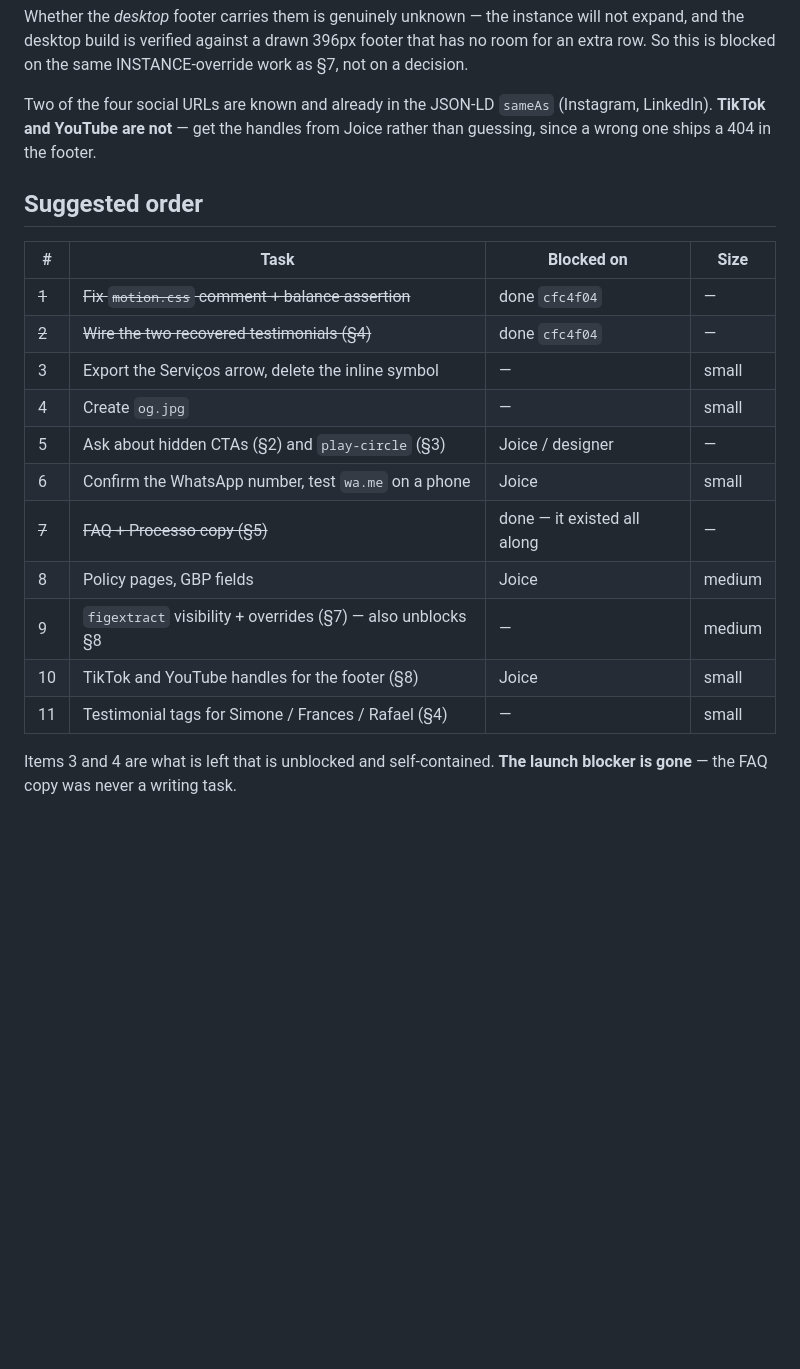
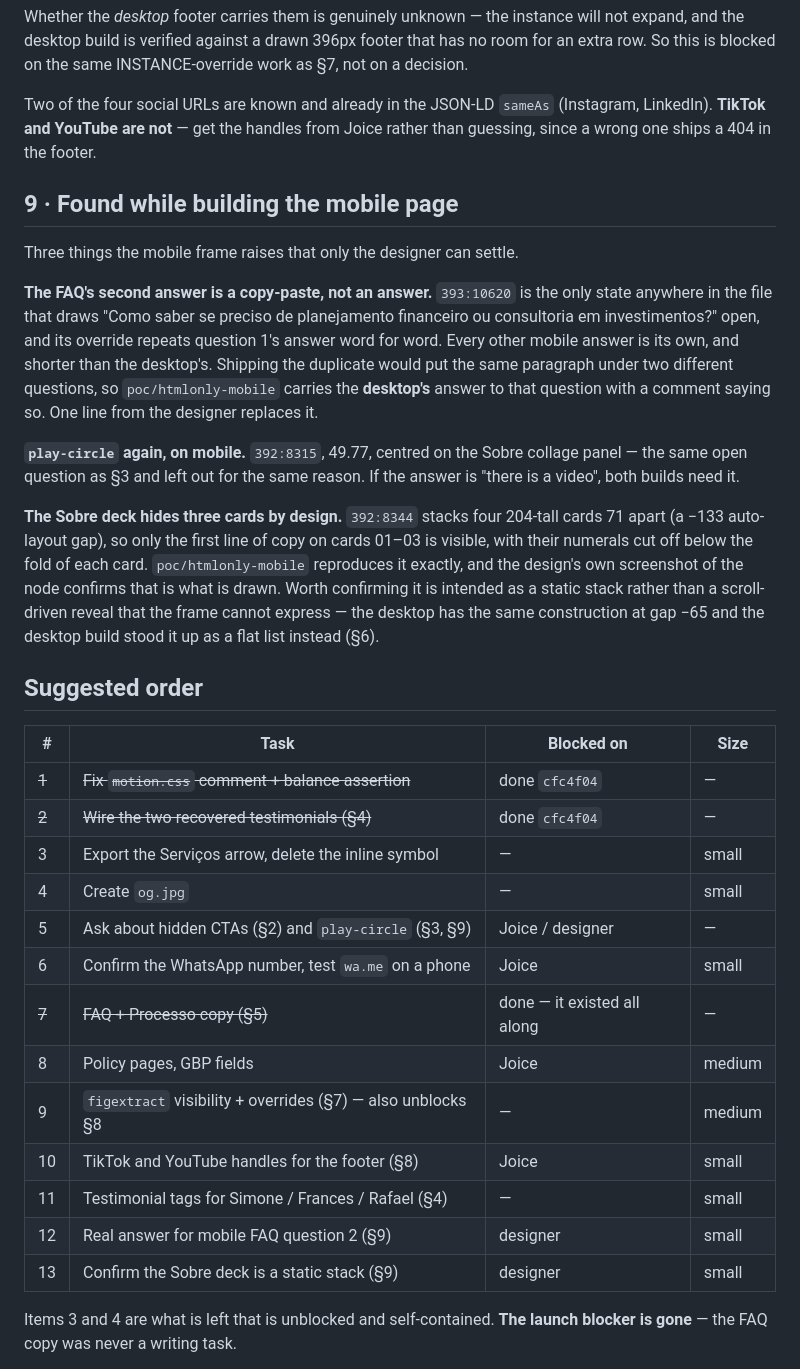
Before and after one commit to guiooak/joicepage, a Markdown page: .ai/plans/remaining-work.md, the part around the change. Drawn GitHub-style; blank space fills up the shorter version.

```diff
--- a/.ai/plans/remaining-work.md
+++ b/.ai/plans/remaining-work.md
@@ -269,6 +269,32 @@ Two of the four social URLs are known and already in the JSON-LD `sameAs`
 (Instagram, LinkedIn). **TikTok and YouTube are not** — get the handles from
 Joice rather than guessing, since a wrong one ships a 404 in the footer.
 
+## 9 · Found while building the mobile page
+
+Three things the mobile frame raises that only the designer can settle.
+
+**The FAQ's second answer is a copy-paste, not an answer.** `393:10620` is the
+only state anywhere in the file that draws "Como saber se preciso de
+planejamento financeiro ou consultoria em investimentos?" open, and its
+override repeats question 1's answer word for word. Every other mobile answer
+is its own, and shorter than the desktop's. Shipping the duplicate would put
+the same paragraph under two different questions, so `poc/htmlonly-mobile`
+carries the **desktop's** answer to that question with a comment saying so.
+One line from the designer replaces it.
+
+**`play-circle` again, on mobile.** `392:8315`, 49.77, centred on the Sobre
+collage panel — the same open question as §3 and left out for the same
+reason. If the answer is "there is a video", both builds need it.
+
+**The Sobre deck hides three cards by design.** `392:8344` stacks four 204-tall
+cards 71 apart (a −133 auto-layout gap), so only the first line of copy on
+cards 01–03 is visible, with their numerals cut off below the fold of each
+card. `poc/htmlonly-mobile` reproduces it exactly, and the design's own
+screenshot of the node confirms that is what is drawn. Worth confirming it is
+intended as a static stack rather than a scroll-driven reveal that the frame
+cannot express — the desktop has the same construction at gap −65 and the
+desktop build stood it up as a flat list instead (§6).
+
 ## Suggested order
 
 | # | Task | Blocked on | Size |
@@ -277,13 +303,15 @@ Joice rather than guessing, since a wrong one ships a 404 in the footer.
 | ~~2~~ | ~~Wire the two recovered testimonials (§4)~~ | done `cfc4f04` | — |
 | 3 | Export the Serviços arrow, delete the inline symbol | — | small |
 | 4 | Create `og.jpg` | — | small |
-| 5 | Ask about hidden CTAs (§2) and `play-circle` (§3) | Joice / designer | — |
+| 5 | Ask about hidden CTAs (§2) and `play-circle` (§3, §9) | Joice / designer | — |
 | 6 | Confirm the WhatsApp number, test `wa.me` on a phone | Joice | small |
 | ~~7~~ | ~~FAQ + Processo copy (§5)~~ | done — it existed all along | — |
 | 8 | Policy pages, GBP fields | Joice | medium |
 | 9 | `figextract` visibility + overrides (§7) — also unblocks §8 | — | medium |
 | 10 | TikTok and YouTube handles for the footer (§8) | Joice | small |
 | 11 | Testimonial tags for Simone / Frances / Rafael (§4) | — | small |
+| 12 | Real answer for mobile FAQ question 2 (§9) | designer | small |
+| 13 | Confirm the Sobre deck is a static stack (§9) | designer | small |
 
 Items 3 and 4 are what is left that is unblocked and self-contained. **The
 launch blocker is gone** — the FAQ copy was never a writing task.
```
Also changed, not shown: .ai/plans/mobile-page.md (+42 -0 lines).
